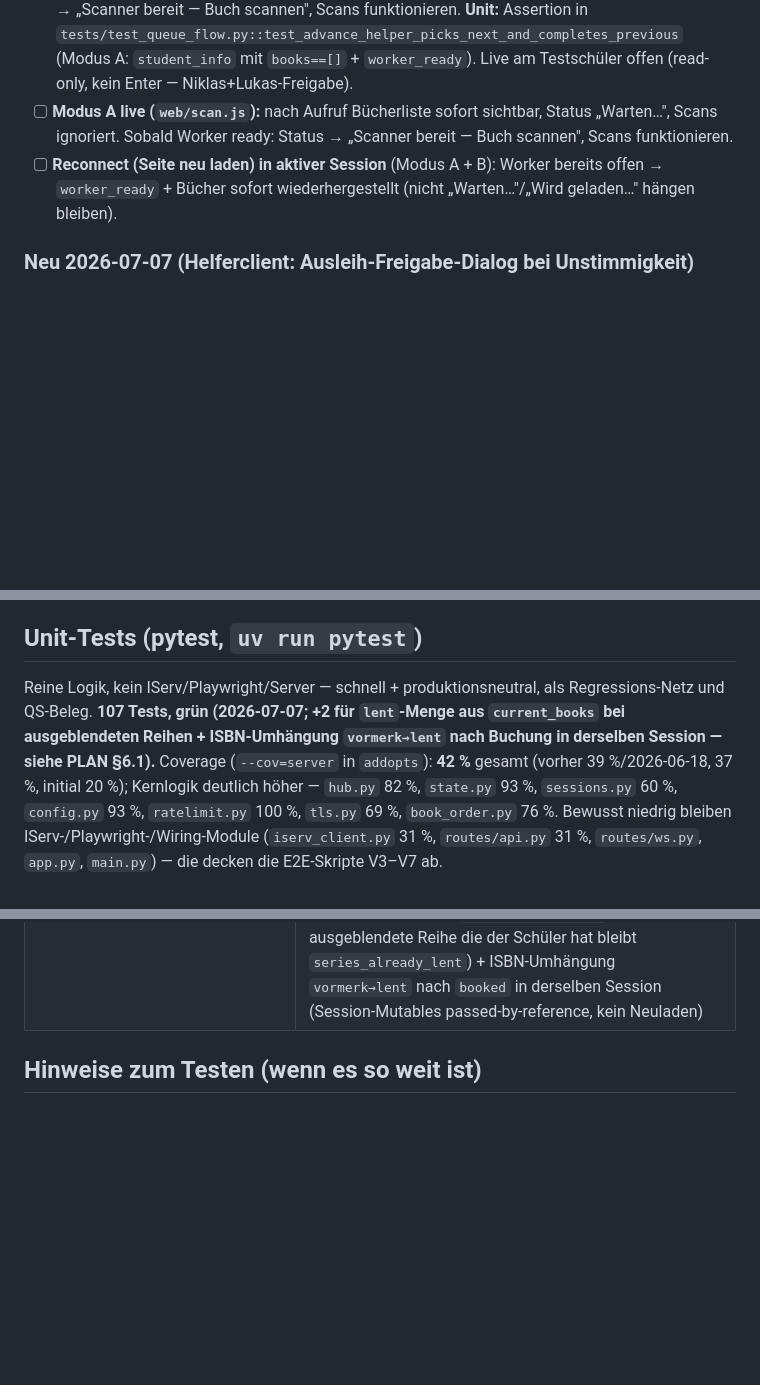
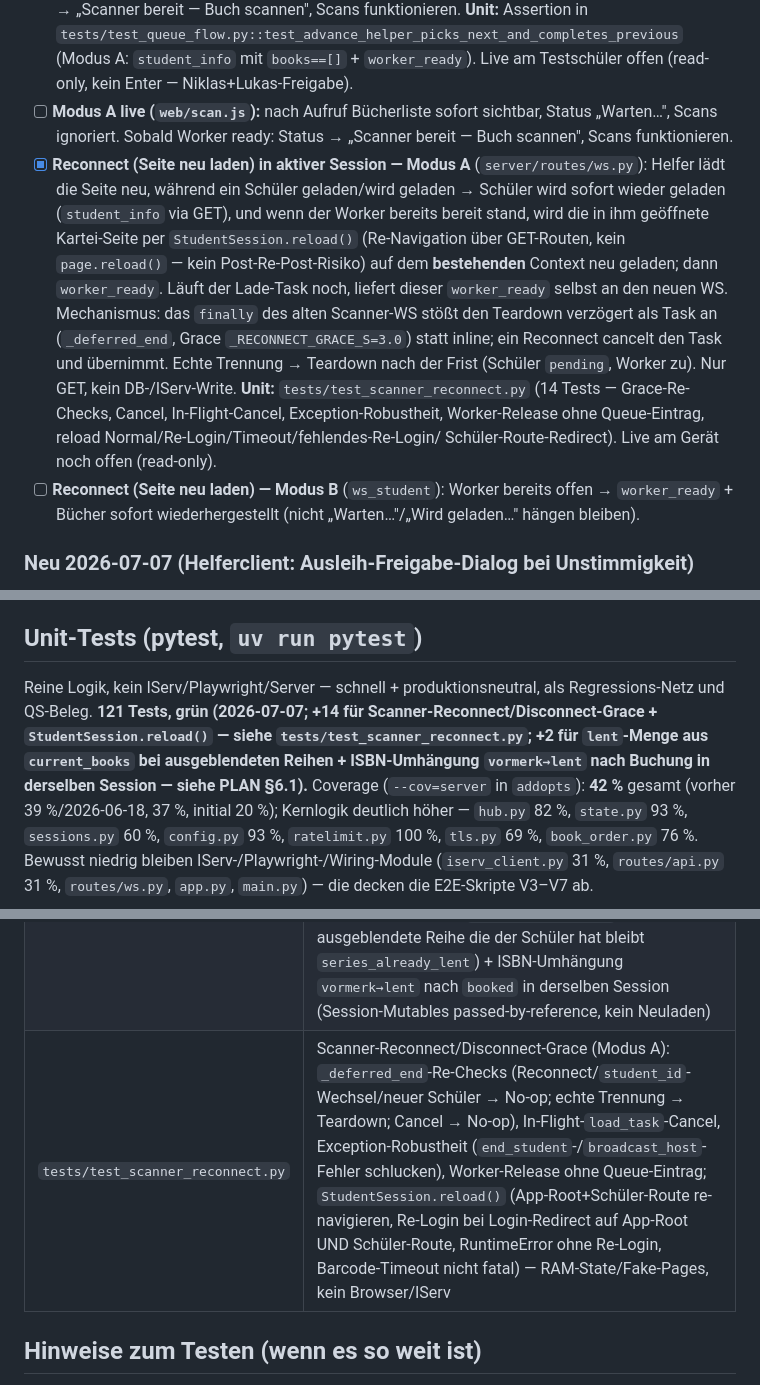
Before and after one commit to niklas-mlrr/IServ-Ausleihe-Ausgabe, a Markdown page: docs/test_status.md, 3 parts joined by grey strips. Rendered like a GitHub page; blank space fills up the shorter version.

```diff
--- a/docs/test_status.md
+++ b/docs/test_status.md
@@ -192,8 +192,24 @@
 - [ ] **Modus A live (`web/scan.js`):** nach Aufruf Bücherliste sofort sichtbar,
       Status „Warten…", Scans ignoriert. Sobald Worker ready: Status →
       „Scanner bereit — Buch scannen", Scans funktionieren.
-- [ ] **Reconnect (Seite neu laden) in aktiver Session** (Modus A + B): Worker
-      bereits offen → `worker_ready` + Bücher sofort wiederhergestellt (nicht
+- [x] **Reconnect (Seite neu laden) in aktiver Session — Modus A** (`server/routes/ws.py`):
+      Helfer lädt die Seite neu, während ein Schüler geladen/wird geladen →
+      Schüler wird sofort wieder geladen (`student_info` via GET), und wenn der
+      Worker bereits bereit stand, wird die in ihm geöffnete Kartei-Seite per
+      `StudentSession.reload()` (Re-Navigation über GET-Routen, kein
+      `page.reload()` — kein Post-Re-Post-Risiko) auf dem **bestehenden**
+      Context neu geladen; dann `worker_ready`. Läuft der Lade-Task noch, liefert
+      dieser `worker_ready` selbst an den neuen WS. Mechanismus: das `finally`
+      des alten Scanner-WS stößt den Teardown verzögert als Task an
+      (`_deferred_end`, Grace `_RECONNECT_GRACE_S=3.0`) statt inline; ein
+      Reconnect cancelt den Task und übernimmt. Echte Trennung → Teardown nach
+      der Frist (Schüler `pending`, Worker zu). Nur GET, kein DB-/IServ-Write.
+      **Unit:** `tests/test_scanner_reconnect.py` (14 Tests — Grace-Re-Checks,
+      Cancel, In-Flight-Cancel, Exception-Robustheit, Worker-Release ohne
+      Queue-Eintrag, reload Normal/Re-Login/Timeout/fehlendes-Re-Login/
+      Schüler-Route-Redirect). Live am Gerät noch offen (read-only).
+- [ ] **Reconnect (Seite neu laden) — Modus B** (`ws_student`): Worker bereits
+      offen → `worker_ready` + Bücher sofort wiederhergestellt (nicht
       „Warten…"/„Wird geladen…" hängen bleiben).
 
 ### Neu 2026-07-07 (Helferclient: Ausleih-Freigabe-Dialog bei Unstimmigkeit)
@@ -240,9 +256,11 @@
 ## Unit-Tests (pytest, `uv run pytest`)
 
 Reine Logik, kein IServ/Playwright/Server — schnell + produktionsneutral, als
-Regressions-Netz und QS-Beleg. **107 Tests, grün (2026-07-07; +2 für
-`lent`-Menge aus `current_books` bei ausgeblendeten Reihen + ISBN-Umhängung
-`vormerk→lent` nach Buchung in derselben Session — siehe PLAN §6.1).** Coverage (`--cov=server` in `addopts`): **42 %** gesamt
+Regressions-Netz und QS-Beleg. **121 Tests, grün (2026-07-07; +14 für
+Scanner-Reconnect/Disconnect-Grace + `StudentSession.reload()` — siehe
+`tests/test_scanner_reconnect.py`; +2 für `lent`-Menge aus `current_books` bei
+ausgeblendeten Reihen + ISBN-Umhängung `vormerk→lent` nach Buchung in derselben
+Session — siehe PLAN §6.1).** Coverage (`--cov=server` in `addopts`): **42 %** gesamt
 (vorher 39 %/2026-06-18, 37 %, initial 20 %); Kernlogik deutlich höher —
 `hub.py` 82 %, `state.py` 93 %, `sessions.py` 60 %, `config.py` 93 %,
 `ratelimit.py` 100 %, `tls.py` 69 %, `book_order.py` 76 %.
@@ -262,6 +280,7 @@ die E2E-Skripte V3–V7 ab.
 | `tests/test_worker_pool.py` | `WorkerPool.stats()` (total/available/in_use) |
 | `tests/test_tls.py` | Cert hat SAN (localhost/127.0.0.1/cn), idempotent |
 | `tests/test_booking_precheck.py` | Buchungs-Vorabprüfung (`evaluate_scan_for_booking`: Prüf-Reihenfolge `deleted → series_already_lent → not_in_stock → not_enrolled`; `book_deleted`-Vorrang; `not_in_stock`-vor-`not_enrolled`; `series_already_lent`-vor-`not_in_stock` auch bei lagerndem Exemplar; `unknown_book`, `not_ready`, Lookup-Fehler) + `process_scan`-Gate-Verhalten (Buchen/Stagen/kein Feldkontakt) + Alert-Broadcast (`not_in_stock`/`book_deleted`→Alert mit `source`; `series_already_lent`→kein Alert) + `loaned_to`-Durchreichung (Name-Feld getrennt von `msg`; Helfer-`scan_result`+Host-`book_alert` carry `loaned_to`, Schüler-Source strippt es auf `None`; msg bleibt name-frei) — auch für `book_deleted` mit `student_id` (Ersatzanspruch) + `lent` autoritativ aus `current_books` (ungefiltert, ignoriert `apply_hidden_books` — ausgeblendete Reihe die der Schüler hat bleibt `series_already_lent`) + ISBN-Umhängung `vormerk→lent` nach `booked` in derselben Session (Session-Mutables passed-by-reference, kein Neuladen) |
+| `tests/test_scanner_reconnect.py` | Scanner-Reconnect/Disconnect-Grace (Modus A): `_deferred_end`-Re-Checks (Reconnect/`student_id`-Wechsel/neuer Schüler → No-op; echte Trennung → Teardown; Cancel → No-op), In-Flight-`load_task`-Cancel, Exception-Robustheit (`end_student`-/`broadcast_host`-Fehler schlucken), Worker-Release ohne Queue-Eintrag; `StudentSession.reload()` (App-Root+Schüler-Route re-navigieren, Re-Login bei Login-Redirect auf App-Root UND Schüler-Route, RuntimeError ohne Re-Login, Barcode-Timeout nicht fatal) — RAM-State/Fake-Pages, kein Browser/IServ |
 
 ## Hinweise zum Testen (wenn es so weit ist)
 
```
Also changed, not shown: docs/PLAN.md (+21 -0 lines).
